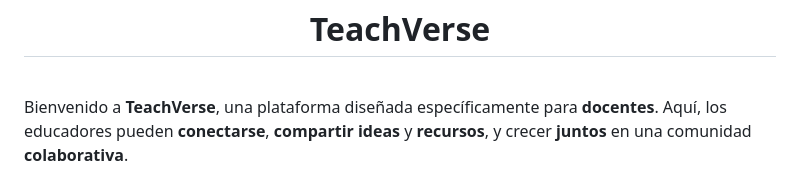
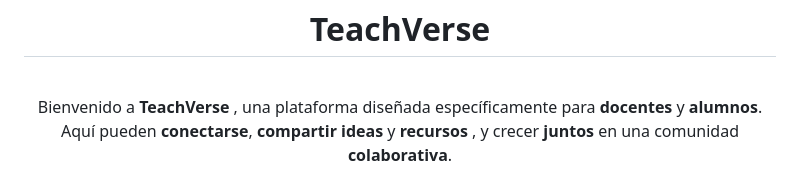
Before and after one commit to Ballwictb/TechVerse, a Markdown page: README.md, the part around the change. Rendered like a GitHub page.

```diff
--- a/README.md
+++ b/README.md
@@ -6,7 +6,8 @@
 <br>
 
 
-Bienvenido a **TeachVerse**, una plataforma diseñada específicamente para **docentes**. Aquí, los educadores pueden **conectarse**, **compartir ideas** y **recursos**, y crecer **juntos** en una comunidad **colaborativa**.
+<p align="center" >Bienvenido a  <b>TeachVerse</b> , una plataforma diseñada específicamente para <b>docentes</b> y <b>alumnos</b>. Aquí pueden <b>conectarse</b>,
+  <b>compartir ideas</b> y <b>recursos</b> , y crecer <b>juntos</b> en una comunidad <b>colaborativa</b>.<p/>
 
 ![TeachVerse](./img/banner-g2.png)
 
```
